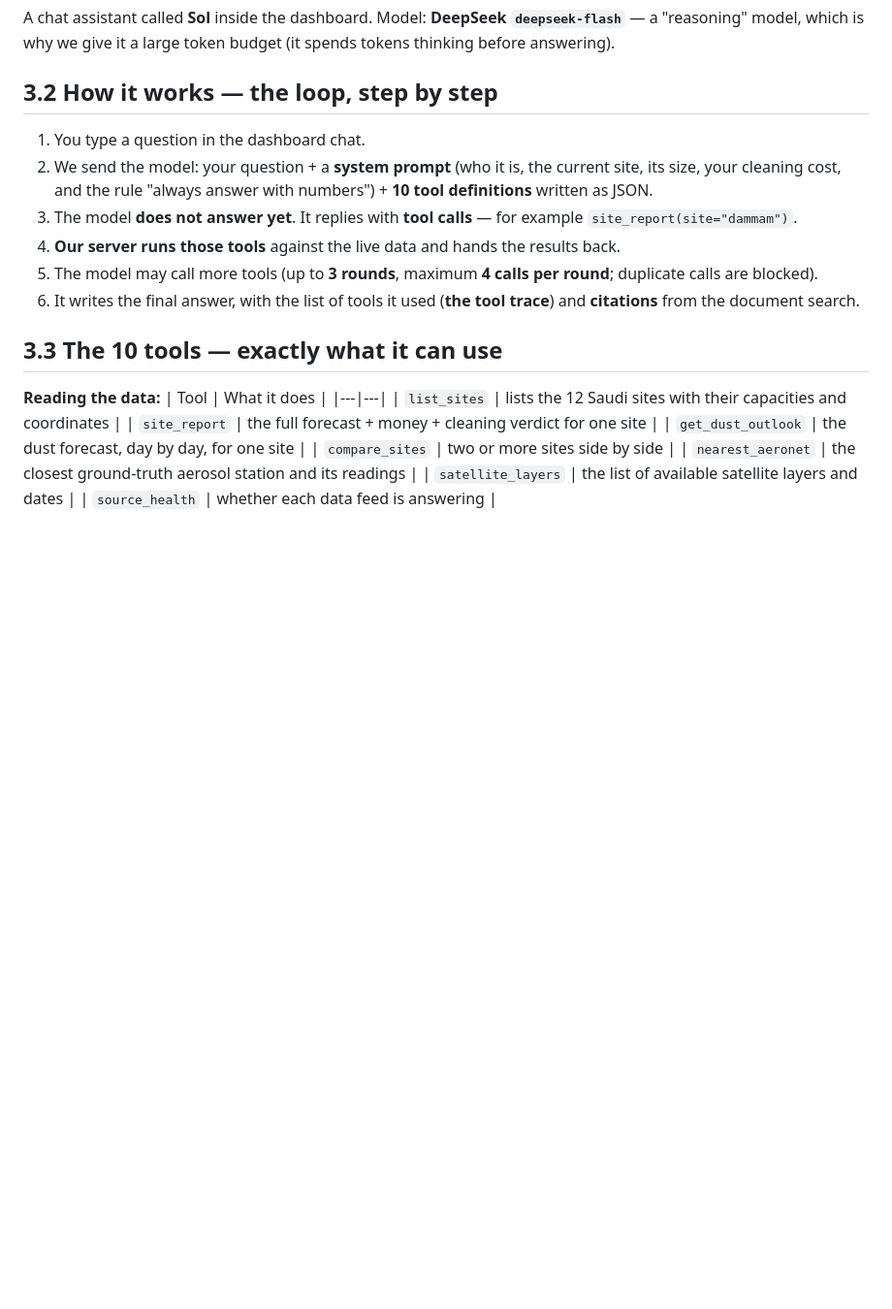
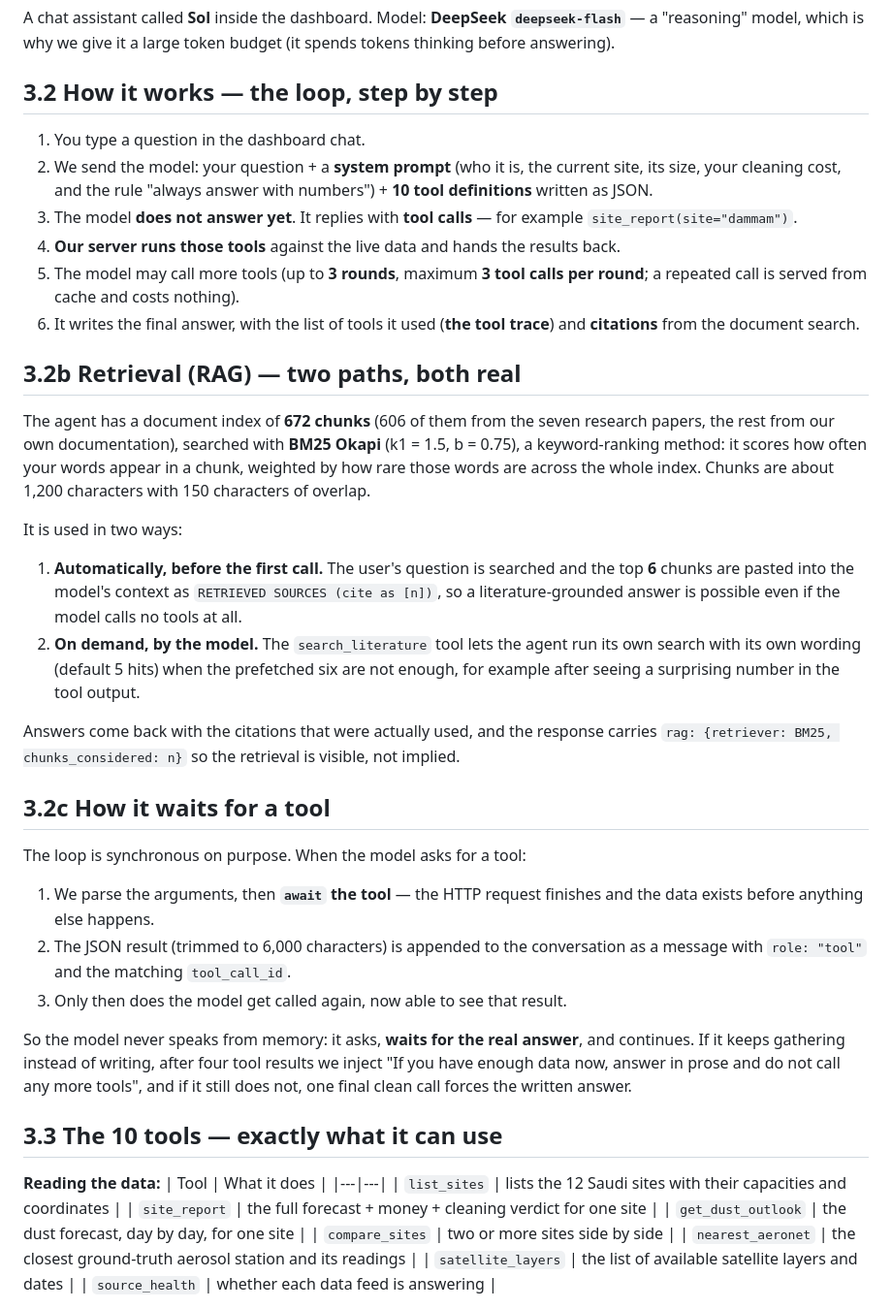
Before and after one commit to Hermes-mahers-bot/solarguard-space, a Markdown page: docs/HOW_IT_WORKS.md, the part around the change. Shown at 97% size. Rendered like a GitHub page; blank space fills up the shorter version.

Commit message:
fix: the agent runs at most 3 tool calls per round, not 4
Corrected from the code (MAX_CALLS_PER_ROUND = 3 in backend/sg_agent.py); two docs
said 4. Also documents the retrieval properly: BM25 over 672 chunks is used twice,
prefetched top-6 into the context before the first call and again on demand through
the search_literature tool, and explains that the server awaits each tool and hands
the result back as a tool message before the model speaks again.

```diff
--- a/docs/HOW_IT_WORKS.md
+++ b/docs/HOW_IT_WORKS.md
@@ -223,10 +223,46 @@ budget (it spends tokens thinking before answering).
 3. The model **does not answer yet**. It replies with **tool calls** — for example
    `site_report(site="dammam")`.
 4. **Our server runs those tools** against the live data and hands the results back.
-5. The model may call more tools (up to **3 rounds**, maximum **4 calls per round**;
-   duplicate calls are blocked).
+5. The model may call more tools (up to **3 rounds**, maximum **3 tool calls per
+   round**; a repeated call is served from cache and costs nothing).
 6. It writes the final answer, with the list of tools it used (**the tool trace**) and
    **citations** from the document search.
+
+## 3.2b Retrieval (RAG) — two paths, both real
+
+The agent has a document index of **672 chunks** (606 of them from the seven research
+papers, the rest from our own documentation), searched with **BM25 Okapi** (k1 = 1.5,
+b = 0.75), a keyword-ranking method: it scores how often your words appear in a chunk,
+weighted by how rare those words are across the whole index. Chunks are about 1,200
+characters with 150 characters of overlap.
+
+It is used in two ways:
+
+1. **Automatically, before the first call.** The user's question is searched and the
+   top **6** chunks are pasted into the model's context as
+   `RETRIEVED SOURCES (cite as [n])`, so a literature-grounded answer is possible even
+   if the model calls no tools at all.
+2. **On demand, by the model.** The `search_literature` tool lets the agent run its own
+   search with its own wording (default 5 hits) when the prefetched six are not enough,
+   for example after seeing a surprising number in the tool output.
+
+Answers come back with the citations that were actually used, and the response carries
+`rag: {retriever: BM25, chunks_considered: n}` so the retrieval is visible, not implied.
+
+## 3.2c How it waits for a tool
+
+The loop is synchronous on purpose. When the model asks for a tool:
+
+1. We parse the arguments, then **`await` the tool** — the HTTP request finishes and
+   the data exists before anything else happens.
+2. The JSON result (trimmed to 6,000 characters) is appended to the conversation as a
+   message with `role: "tool"` and the matching `tool_call_id`.
+3. Only then does the model get called again, now able to see that result.
+
+So the model never speaks from memory: it asks, **waits for the real answer**, and
+continues. If it keeps gathering instead of writing, after four tool results we inject
+"If you have enough data now, answer in prose and do not call any more tools", and if it
+still does not, one final clean call forces the written answer.
 
 ## 3.3 The 10 tools — exactly what it can use
 
```
Also changed, not shown: docs/SOLUTION_STATEMENT.md (+1 -1 lines).
